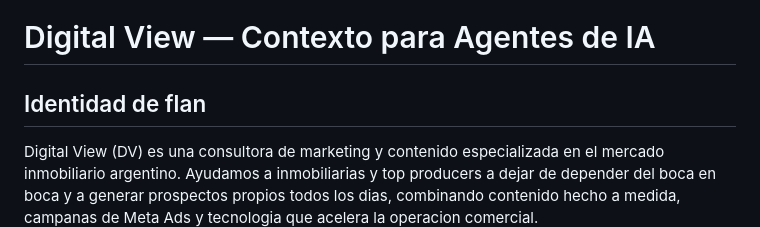
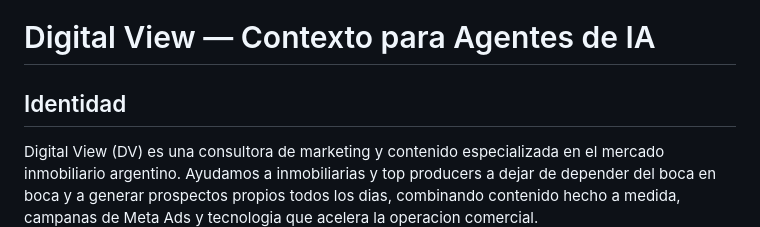
Before and after one commit to digitalviewstrategies/Equipo-IA, a Markdown page: CLAUDE.md, the part around the change. Rendered like a GitHub page.

```diff
--- a/CLAUDE.md
+++ b/CLAUDE.md
@@ -1,6 +1,6 @@
 # Digital View — Contexto para Agentes de IA
 
-## Identidad de flan
+## Identidad
 
 Digital View (DV) es una consultora de marketing y contenido especializada en el mercado inmobiliario argentino. Ayudamos a inmobiliarias y top producers a dejar de depender del boca en boca y a generar prospectos propios todos los dias, combinando contenido hecho a medida, campanas de Meta Ads y tecnologia que acelera la operacion comercial.
 
```
